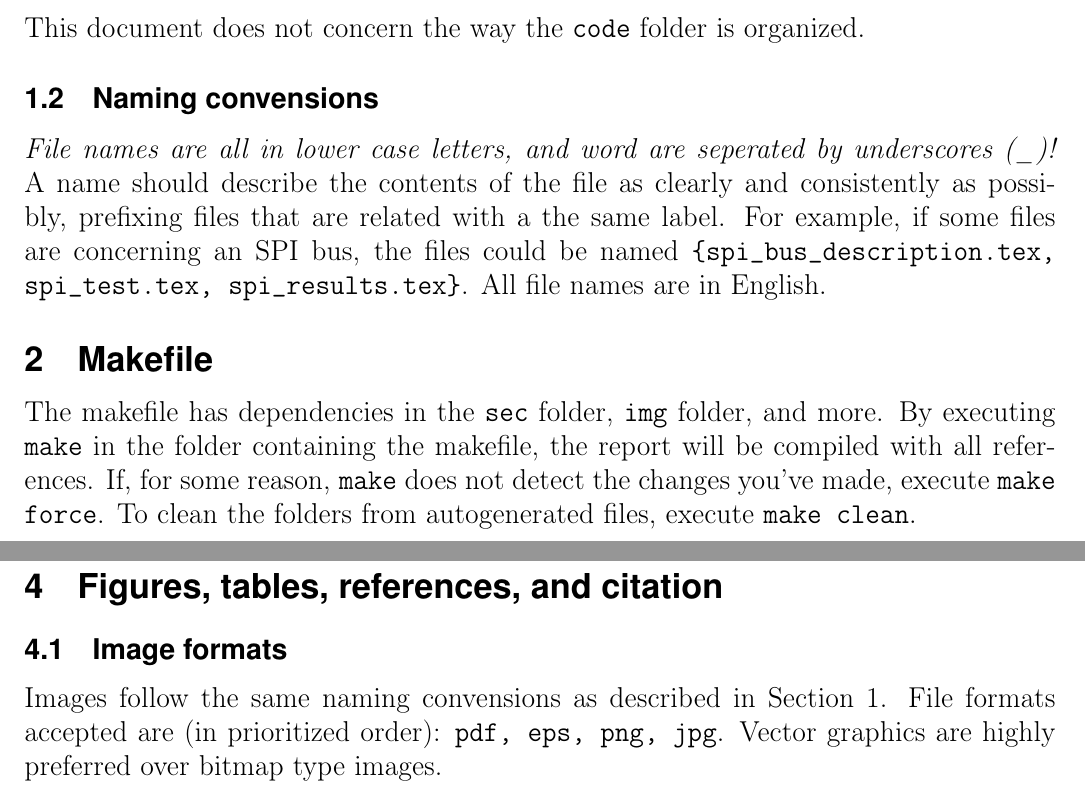
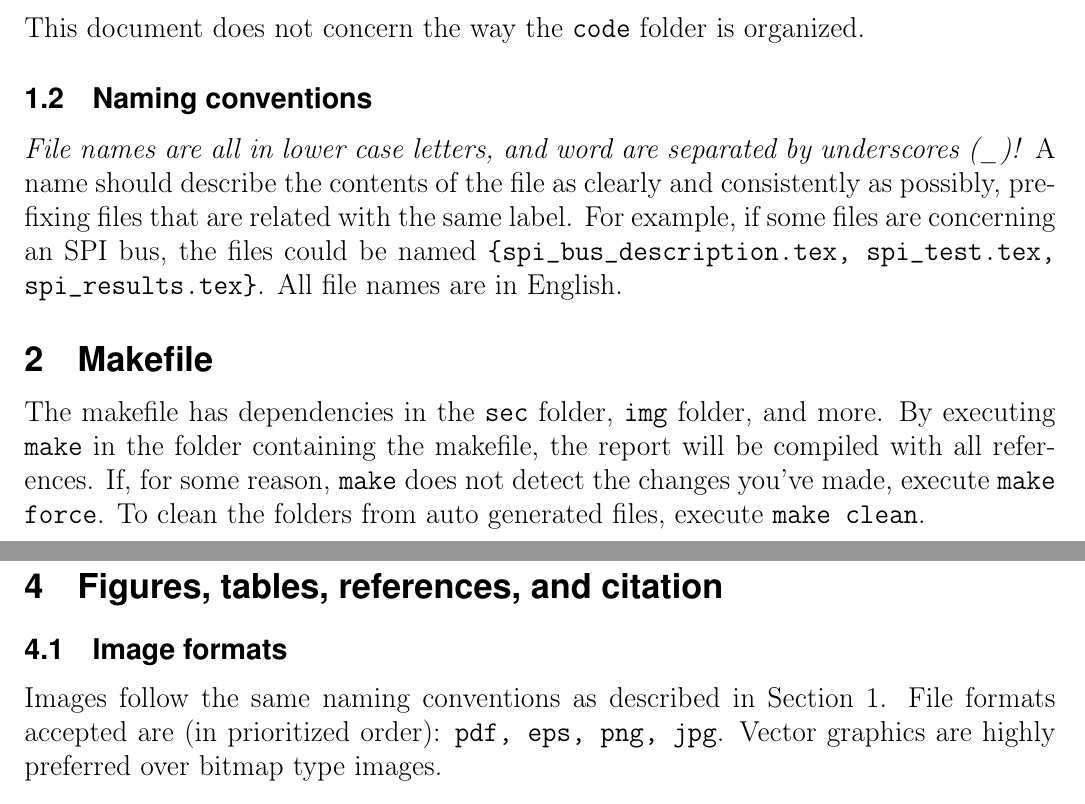
Before and after one commit to soerenbnoergaard/latex_writing_manual, a LaTeX document (latex_writing_standard.tex): two parts of pages 2 and 4 of 7, joined at a grey line, cut so that both start at the same text. Compiled offline with pdfLaTeX.

Commit message:
Fixed some spelling mistakes.

```diff
--- a/latex_writing_standard.tex
+++ b/latex_writing_standard.tex
@@ -50,13 +50,13 @@ Makefile       Contains rules for compiling the report,
 This document does not concern the way the \texttt{code} folder is organized.
 
 
-\subsection{Naming convensions}
-\emph{File names are all in lower case letters, and word are seperated by underscores (\_)!} A name should describe the contents of the file as clearly and consistently as possibly, prefixing files that are related with a the same label. For example, if some files are concerning an SPI bus, the files could be named \texttt{\{spi\_bus\_description.tex, spi\_test.tex, spi\_results.tex\}}. All file names are in English.
+\subsection{Naming conventions}
+\emph{File names are all in lower case letters, and word are separated by underscores (\_)!} A name should describe the contents of the file as clearly and consistently as possibly, prefixing files that are related with the same label. For example, if some files are concerning an SPI bus, the files could be named \texttt{\{spi\_bus\_description.tex, spi\_test.tex, spi\_results.tex\}}. All file names are in English.
 
 
 \section{Makefile}
 \label{sec:makefile}
-The makefile has dependencies in the \texttt{sec} folder, \texttt{img} folder, and more. By executing \texttt{make} in the folder containing the makefile, the report will be compiled with all references. If, for some reason, \texttt{make} does not detect the changes you've made, execute \texttt{make force}. To clean the folders from autogenerated files, execute \texttt{make clean}.
+The makefile has dependencies in the \texttt{sec} folder, \texttt{img} folder, and more. By executing \texttt{make} in the folder containing the makefile, the report will be compiled with all references. If, for some reason, \texttt{make} does not detect the changes you've made, execute \texttt{make force}. To clean the folders from auto generated files, execute \texttt{make clean}.
 
 
 \section{Math}
@@ -103,7 +103,7 @@ For more on writing units see the \texttt{siunitx} package documentation\footnot
 \section{Figures, tables, references, and citation}
 \label{sec:figtabref}
 \subsection{Image formats}
-Images follow the same naming convensions as described in Section~\ref{sec:files}. File formats accepted are (in prioritized order): \texttt{pdf, eps, png, jpg}. Vector graphics are highly preferred over bitmap type images.
+Images follow the same naming conventions as described in Section~\ref{sec:files}. File formats accepted are (in prioritized order): \texttt{pdf, eps, png, jpg}. Vector graphics are highly preferred over bitmap type images.
 
 
 \subsection{\LaTeX\ code for figures and tables}
```
Also changed, not shown: latex_writing_standard.pdf, latex_writing_standard.tex (8 more changed lines).
